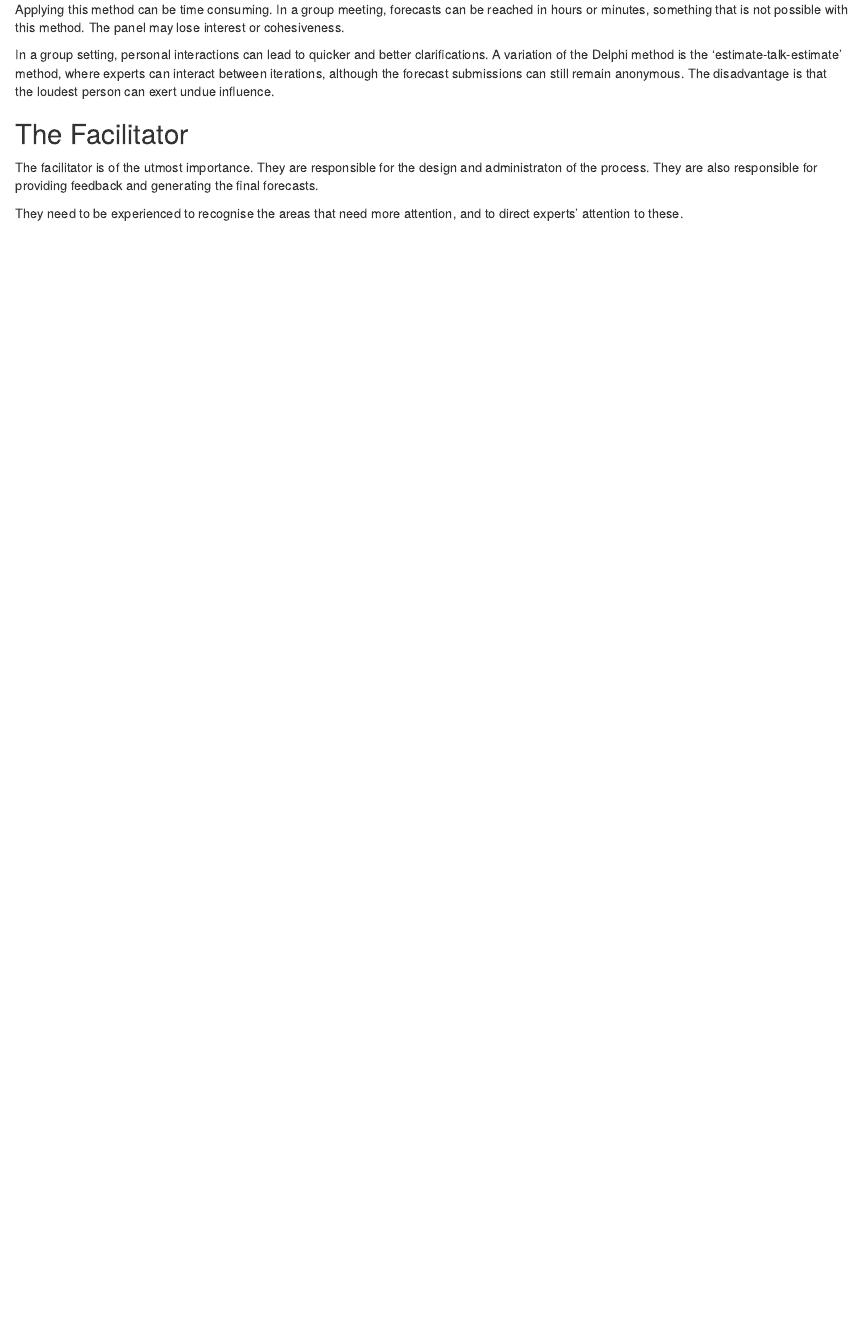
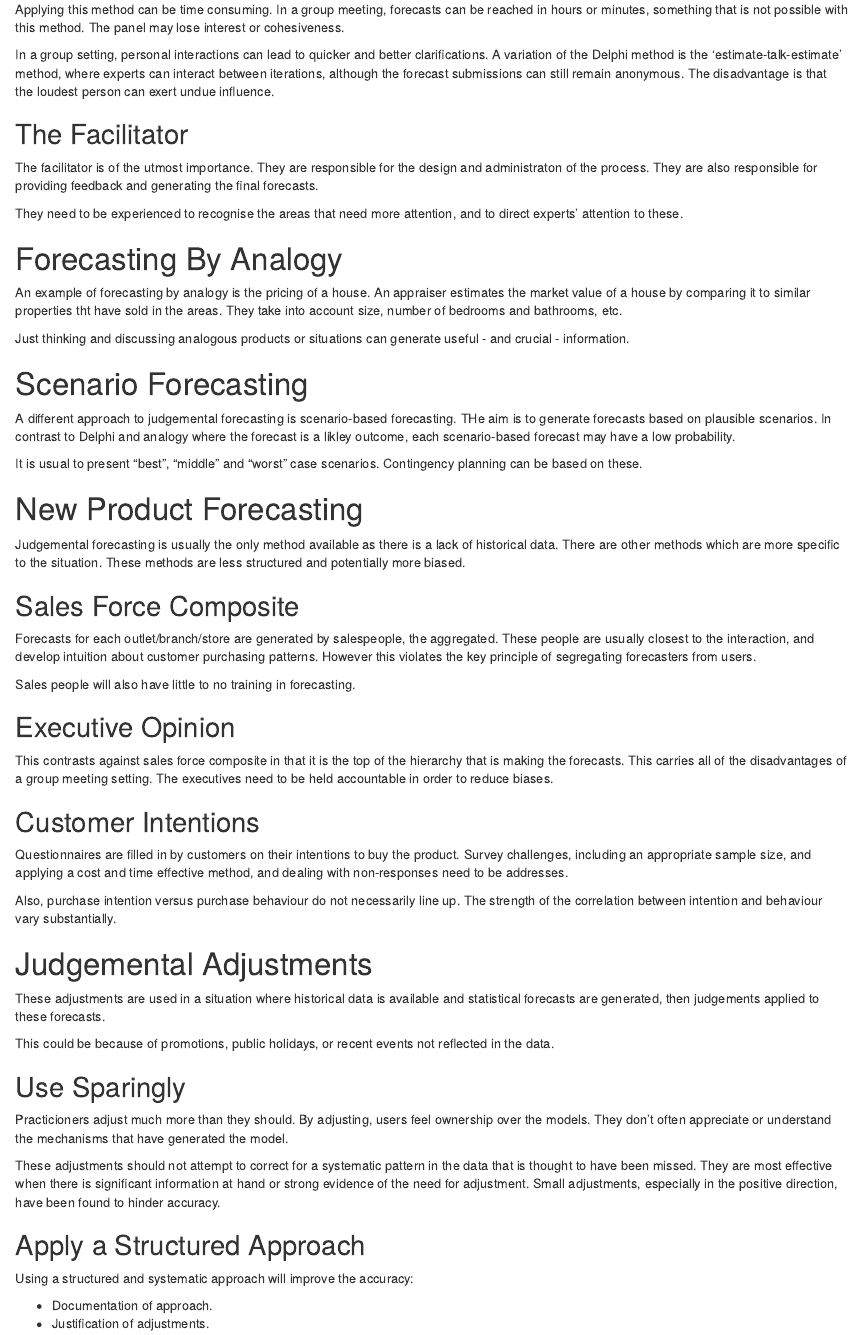
Before and after one commit to gregfoletta/Forecasting_Principles_and_Practice, an R Markdown document (06-judgemental_forecasts.Rmd): the page in a window 1100 px wide, from 2010 px down. Rendered offline with R 4.5, knitr and Pandoc, with nearby package versions; drawn as R Markdown's standard HTML page in place of the format the file asks for.

Commit message:
Finished Chapter 6

```diff
--- a/06-judgemental_forecasts.Rmd
+++ b/06-judgemental_forecasts.Rmd
@@ -126,3 +126,54 @@ In a group setting, personal interactions can lead to quicker and better clarifi
 The facilitator is of the utmost importance. They are responsible for the design and administraton of the process. They are also responsible for providing feedback and generating the final forecasts.
 
 They need to be experienced to recognise the areas that need more attention, and to direct experts' attention to these.
+
+# Forecasting By Analogy
+
+An example of forecasting by analogy is the pricing of a house. An appraiser estimates the market value of a house by comparing it to similar properties tht have sold in the areas. They take into account size, number of bedrooms and bathrooms, etc.
+
+Just thinking and discussing analogous products or situations can generate useful - and crucial - information.
+
+# Scenario Forecasting
+
+A different approach to judgemental forecasting is scenario-based forecasting. THe aim is to generate forecasts based on plausible scenarios. In contrast to Delphi and analogy where the forecast is a likley outcome, each scenario-based forecast may have a low probability.
+
+It is usual to present "best", "middle" and "worst" case scenarios. Contingency planning can be based on these.
+
+# New Product Forecasting
+
+Judgemental forecasting is usually the only method available as there is a lack of historical data. There are other methods which are more specific to the situation. These methods are less structured and potentially more biased.
+
+## Sales Force Composite
+
+Forecasts for each outlet/branch/store are generated by salespeople, the aggregated. These people are usually closest to the interaction, and develop intuition about customer purchasing patterns. However this violates the key principle of segregating forecasters from users.
+
+Sales people will also have little to no training in forecasting.
+
+## Executive Opinion
+
+This contrasts against sales force composite in that it is the top of the hierarchy that is making the forecasts. This carries all of the disadvantages of a group meeting setting. The executives need to be held accountable in order to reduce biases.
+
+## Customer Intentions
+
+Questionnaires  are filled in by customers on their intentions to buy the product. Survey challenges, including an appropriate sample size, and applying a cost and time effective method, and dealing with non-responses need to be addresses.
+
+Also, purchase intention versus purchase behaviour do not necessarily line up. The strength of the correlation between intention and behaviour vary substantially.
+
+# Judgemental Adjustments
+
+These adjustments are used in a situation where historical data is available and statistical forecasts are generated, then judgements applied to these forecasts.
+
+This could be because of promotions, public holidays, or recent events not reflected in the data.
+
+## Use Sparingly
+
+Practicioners adjust much more than they should. By adjusting, users feel ownership over the models. They don't often appreciate or understand the mechanisms that have generated the model.
+
+These adjustments should not attempt to correct for a systematic pattern in the data that is thought to have been missed. They are most effective when there is significant information at hand or strong evidence of the need for adjustment. Small adjustments, especially in the positive direction, have been found to hinder accuracy.
+
+## Apply a Structured Approach
+
+Using a structured and systematic approach will improve the accuracy:
+
+- Documentation of approach.
+- Justification of adjustments.
```
Also changed, not shown: 06-judgemental_forecasts.html.
